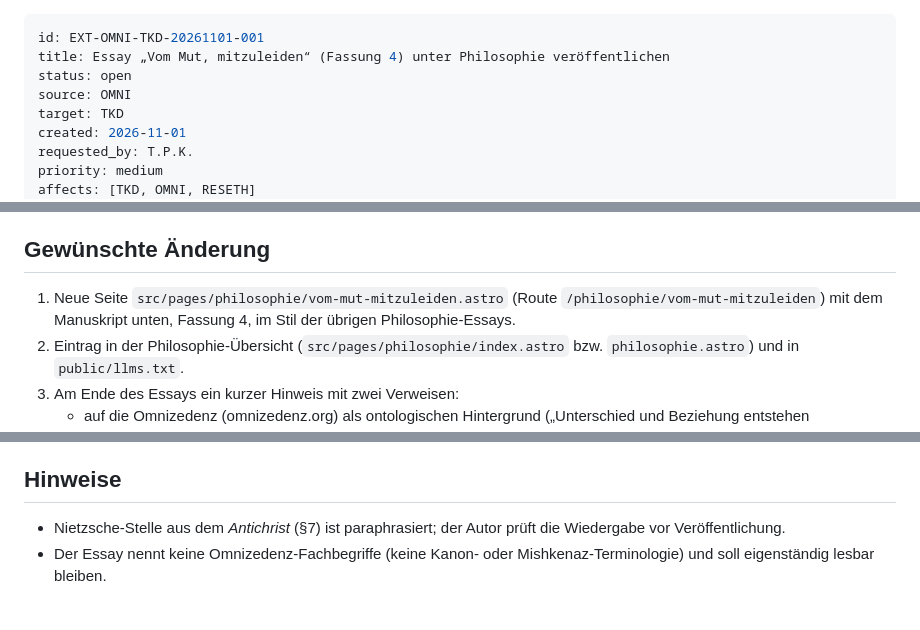
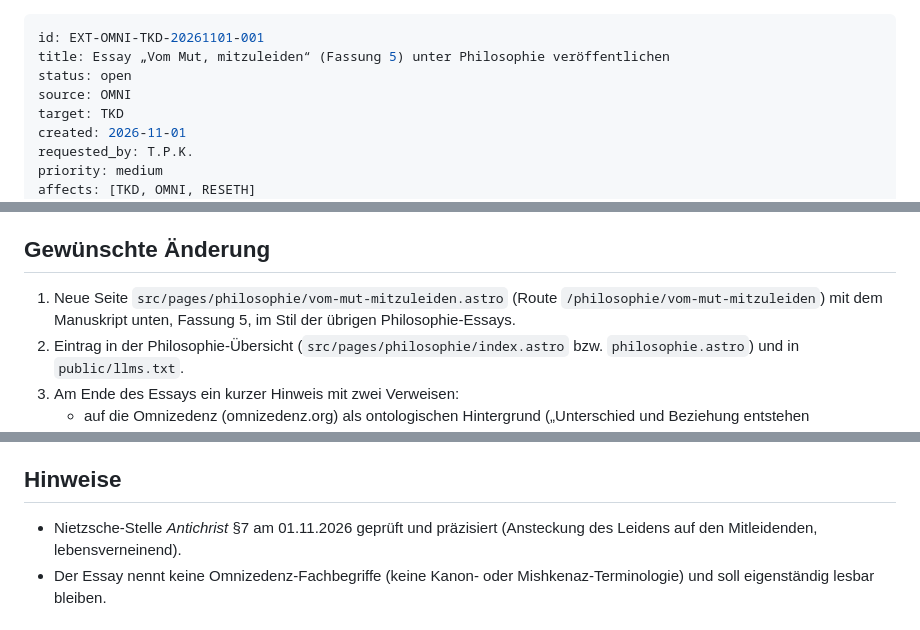
Before and after one commit to thomaspeterkueper/thomas-kueper.de, a Markdown page: external-tasks/open/EXT-OMNI-TKD-20261101-001.md, 3 parts joined by grey strips. Rendered like a GitHub page.

Commit message:
External Task: Essay auf Fassung 5 (Nietzsche-Stelle präzisiert)
Co-Authored-By: Claude Opus 5.5 <noreply@anthropic.com>
Claude-Session: https://claude.ai/code/session_014y1pC3eg1f7Wnar8H2CuQM

```diff
--- a/external-tasks/open/EXT-OMNI-TKD-20261101-001.md
+++ b/external-tasks/open/EXT-OMNI-TKD-20261101-001.md
@@ -1,6 +1,6 @@
 ---
 id: EXT-OMNI-TKD-20261101-001
-title: Essay „Vom Mut, mitzuleiden“ (Fassung 4) unter Philosophie veröffentlichen
+title: Essay „Vom Mut, mitzuleiden“ (Fassung 5) unter Philosophie veröffentlichen
 status: open
 source: OMNI
 target: TKD
@@ -25,7 +25,7 @@ Bibliothek von omnizedenz.org.
 ## Gewünschte Änderung
 
 1. Neue Seite `src/pages/philosophie/vom-mut-mitzuleiden.astro` (Route
-   `/philosophie/vom-mut-mitzuleiden`) mit dem Manuskript unten, Fassung 4,
+   `/philosophie/vom-mut-mitzuleiden`) mit dem Manuskript unten, Fassung 5,
    im Stil der übrigen Philosophie-Essays.
 2. Eintrag in der Philosophie-Übersicht (`src/pages/philosophie/index.astro`
    bzw. `philosophie.astro`) und in `public/llms.txt`.
@@ -60,8 +60,8 @@ beiden Folgetasks nachgetragen.
 
 ## Hinweise
 
-- Nietzsche-Stelle aus dem *Antichrist* (§7) ist paraphrasiert; der Autor
-  prüft die Wiedergabe vor Veröffentlichung.
+- Nietzsche-Stelle *Antichrist* §7 am 01.11.2026 geprüft und präzisiert
+  (Ansteckung des Leidens auf den Mitleidenden, lebensverneinend).
 - Der Essay nennt keine Omnizedenz-Fachbegriffe (keine Kanon- oder
   Mishkenaz-Terminologie) und soll eigenständig lesbar bleiben.
 
```
Also changed, not shown: other parts of external-tasks/open/EXT-OMNI-TKD-20261101-001.md (+2 -2 lines).
